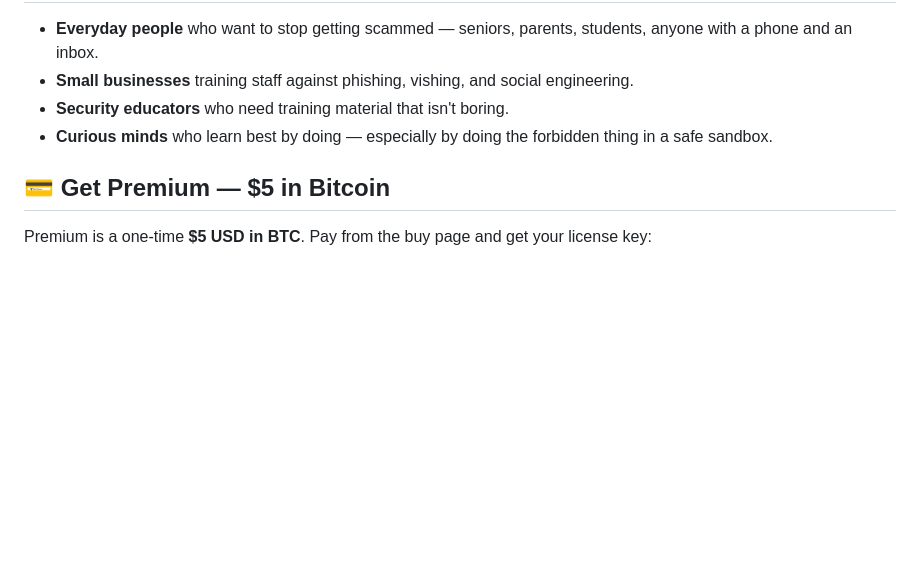
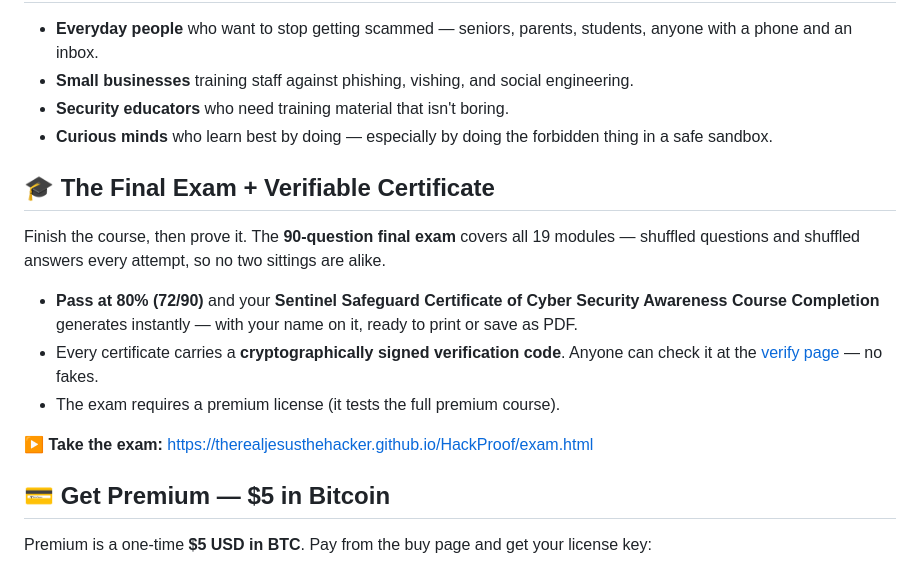
Before and after one commit to TheRealJesusTheHacker/HackProof, a Markdown page: README.md, the part around the change. GitHub-like rendering; blank space fills up the shorter version.

Commit message:
hackproof: document final exam + verifiable certificate

```diff
--- a/README.md
+++ b/README.md
@@ -60,6 +60,19 @@ The **free tier** (modules 01–03, micro-lessons, and the first 3 game scenario
 - **Security educators** who need training material that isn't boring.
 - **Curious minds** who learn best by doing — especially by doing the forbidden thing in a safe sandbox.
 
+## 🎓 The Final Exam + Verifiable Certificate
+
+Finish the course, then prove it. The **90-question final exam** covers all 19 modules — shuffled questions and
+shuffled answers every attempt, so no two sittings are alike.
+
+- **Pass at 80% (72/90)** and your **Sentinel Safeguard Certificate of Cyber Security Awareness Course Completion**
+  generates instantly — with your name on it, ready to print or save as PDF.
+- Every certificate carries a **cryptographically signed verification code**. Anyone can check it at the
+  [verify page](https://therealjesusthehacker.github.io/HackProof/verify.html) — no fakes.
+- The exam requires a premium license (it tests the full premium course).
+
+▶️ **Take the exam:** https://therealjesusthehacker.github.io/HackProof/exam.html
+
 ## 💳 Get Premium — $5 in Bitcoin
 
 Premium is a one-time **$5 USD in BTC**. Pay from the buy page and get your license key:
```
